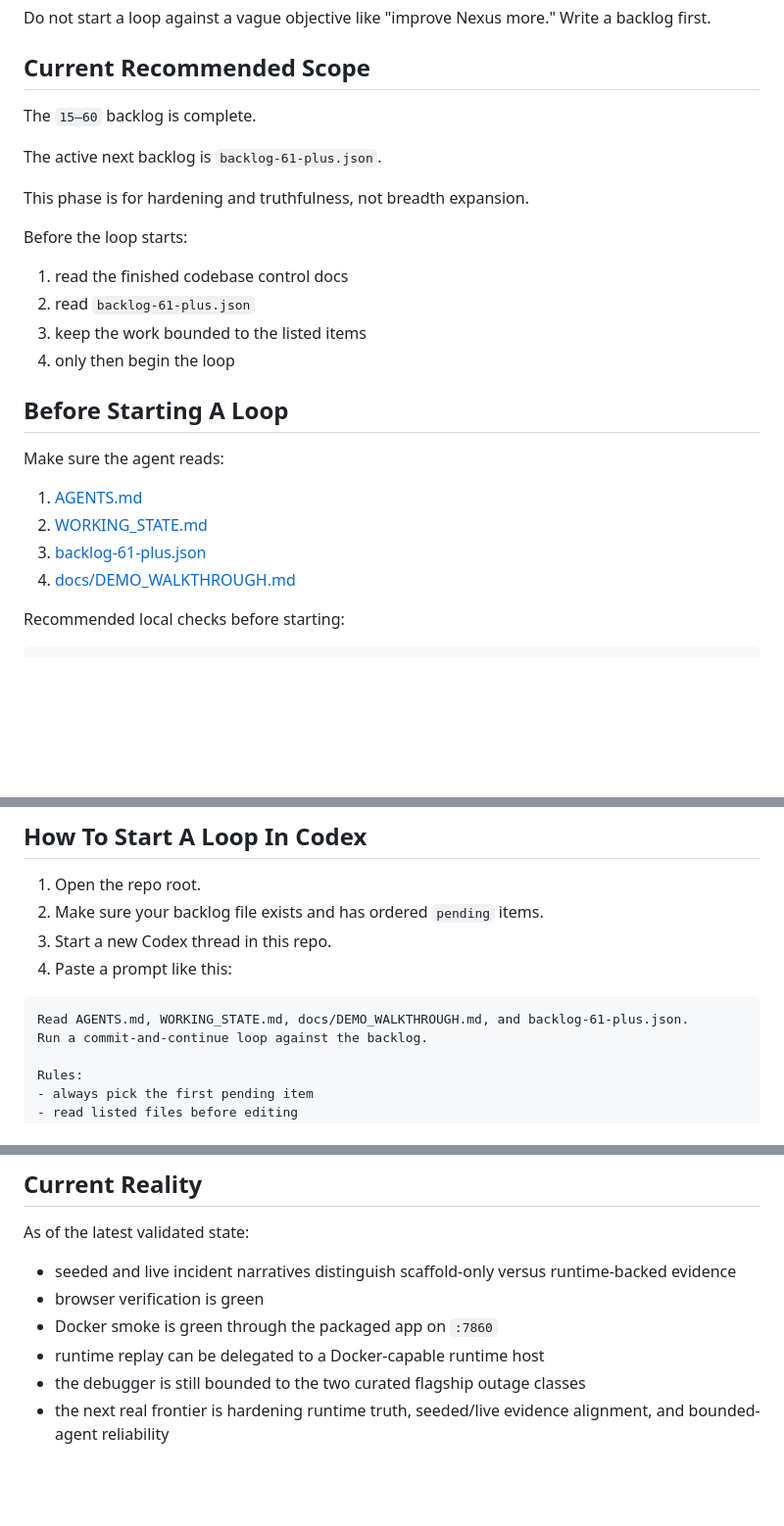
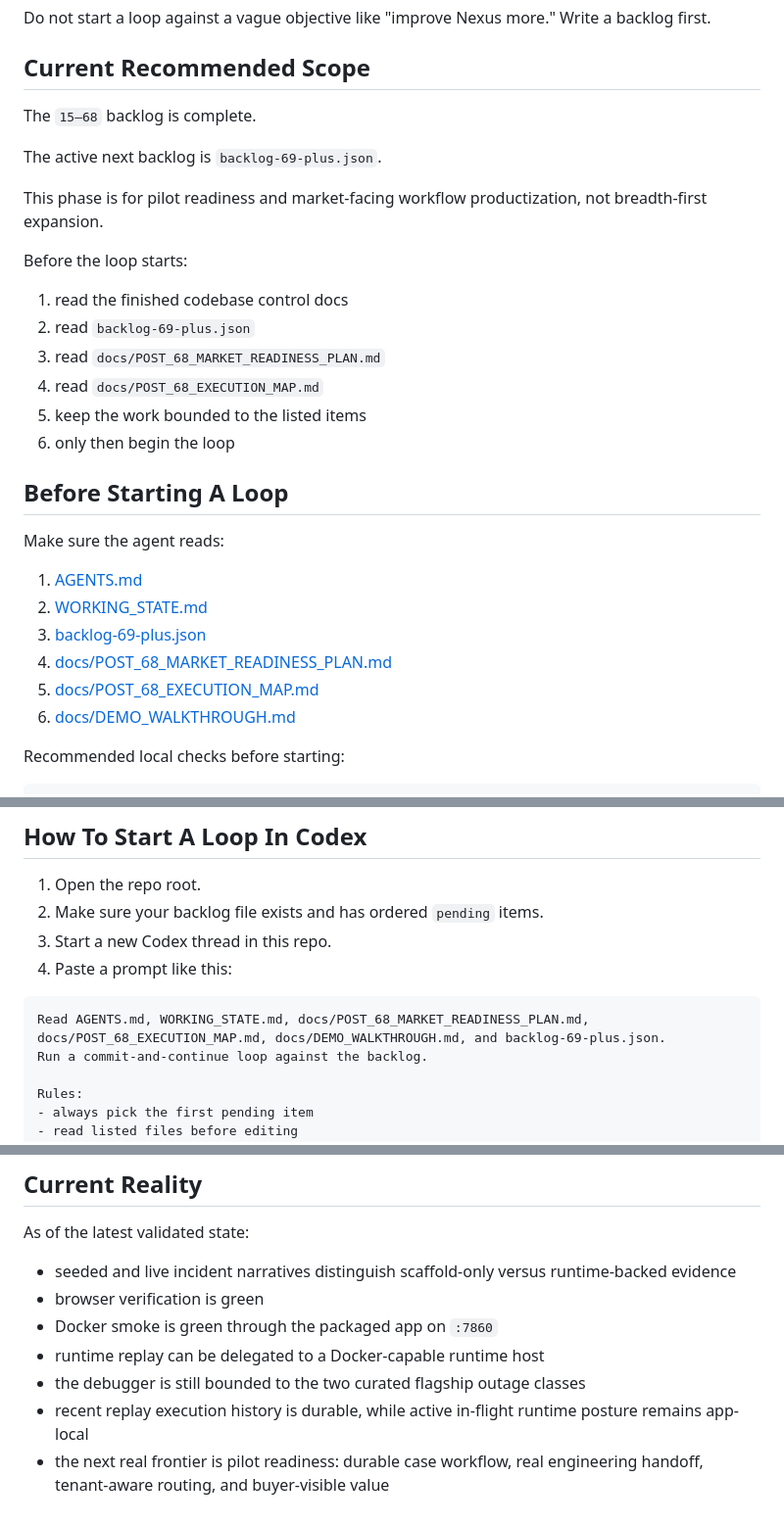
Before and after one commit to kunalkachru/nexus-v2, a Markdown page: docs/LOOPS_RUNBOOK.md, 3 parts joined by grey strips. Shown at 98% size. Rendered like a GitHub page; blank space fills up the shorter version.

Commit message:
docs: activate post-68 pilot-readiness baseline

````diff
--- a/docs/LOOPS_RUNBOOK.md
+++ b/docs/LOOPS_RUNBOOK.md
@@ -26,18 +26,20 @@ Do not start a loop against a vague objective like "improve Nexus more." Write a
 
 ## Current Recommended Scope
 
-The `15–60` backlog is complete.
+The `15–68` backlog is complete.
 
-The active next backlog is `backlog-61-plus.json`.
+The active next backlog is `backlog-69-plus.json`.
 
-This phase is for hardening and truthfulness, not breadth expansion.
+This phase is for pilot readiness and market-facing workflow productization, not breadth-first expansion.
 
 Before the loop starts:
 
 1. read the finished codebase control docs
-2. read `backlog-61-plus.json`
-3. keep the work bounded to the listed items
-4. only then begin the loop
+2. read `backlog-69-plus.json`
+3. read `docs/POST_68_MARKET_READINESS_PLAN.md`
+4. read `docs/POST_68_EXECUTION_MAP.md`
+5. keep the work bounded to the listed items
+6. only then begin the loop
 
 ## Before Starting A Loop
 
@@ -45,8 +47,10 @@ Make sure the agent reads:
 
 1. [AGENTS.md](/Users/kunalkachru/Documents/nexus-v3/AGENTS.md)
 2. [WORKING_STATE.md](/Users/kunalkachru/Documents/nexus-v3/WORKING_STATE.md)
-3. [backlog-61-plus.json](/Users/kunalkachru/Documents/nexus-v3/backlog-61-plus.json)
-4. [docs/DEMO_WALKTHROUGH.md](/Users/kunalkachru/Documents/nexus-v3/docs/DEMO_WALKTHROUGH.md)
+3. [backlog-69-plus.json](/Users/kunalkachru/Documents/nexus-v3/backlog-69-plus.json)
+4. [docs/POST_68_MARKET_READINESS_PLAN.md](/Users/kunalkachru/Documents/nexus-v3/docs/POST_68_MARKET_READINESS_PLAN.md)
+5. [docs/POST_68_EXECUTION_MAP.md](/Users/kunalkachru/Documents/nexus-v3/docs/POST_68_EXECUTION_MAP.md)
+6. [docs/DEMO_WALKTHROUGH.md](/Users/kunalkachru/Documents/nexus-v3/docs/DEMO_WALKTHROUGH.md)
 
 Recommended local checks before starting:
 
@@ -72,7 +76,7 @@ EXPECT_RUNTIME_HOST_RELAY=1 BASE_URL=http://127.0.0.1:7860 ./scripts/local_enter
 4. Paste a prompt like this:
 
 ```text
-Read AGENTS.md, WORKING_STATE.md, docs/DEMO_WALKTHROUGH.md, and backlog-61-plus.json.
+Read AGENTS.md, WORKING_STATE.md, docs/POST_68_MARKET_READINESS_PLAN.md, docs/POST_68_EXECUTION_MAP.md, docs/DEMO_WALKTHROUGH.md, and backlog-69-plus.json.
 Run a commit-and-continue loop against the backlog.
 
 Rules:
@@ -198,4 +202,5 @@ As of the latest validated state:
 - Docker smoke is green through the packaged app on `:7860`
 - runtime replay can be delegated to a Docker-capable runtime host
 - the debugger is still bounded to the two curated flagship outage classes
-- the next real frontier is hardening runtime truth, seeded/live evidence alignment, and bounded-agent reliability
+- recent replay execution history is durable, while active in-flight runtime posture remains app-local
+- the next real frontier is pilot readiness: durable case workflow, real engineering handoff, tenant-aware routing, and buyer-visible value
````
Also changed, not shown: other parts of docs/LOOPS_RUNBOOK.md (+1 -1 lines), AGENTS.md (+8 -3 lines), WORKING_STATE.md (+9 -5 lines).
